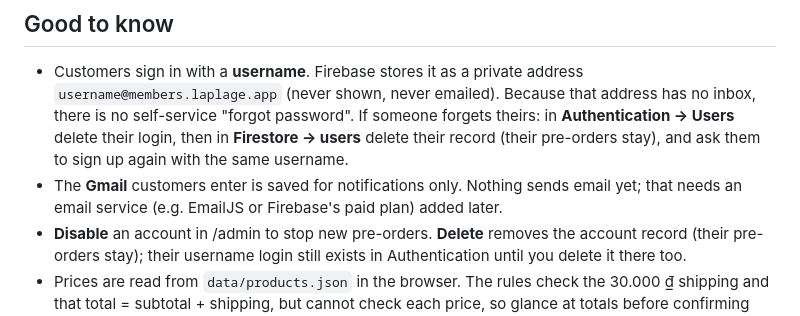
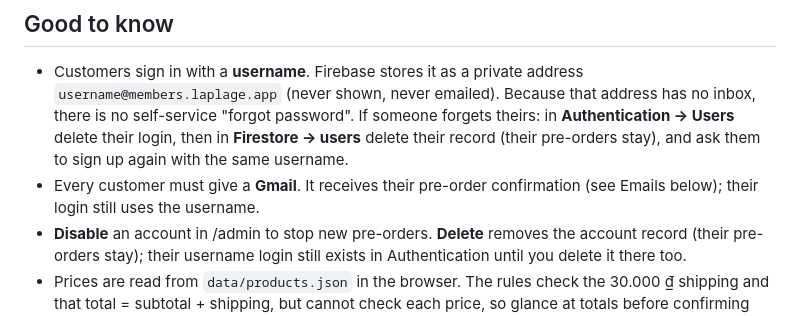
Before and after one commit to lookmanfc-prog/la-plage, a Markdown page: ACCOUNTS-SETUP.md, the part around the change. GitHub-like rendering.

Commit message:
Update the Gmail note in the setup guide
Co-Authored-By: Claude Opus 5.5 <noreply@anthropic.com>
Claude-Session: https://claude.ai/code/session_01GhwZTPJHk9MYRzMyNk4UYg

```diff
--- a/ACCOUNTS-SETUP.md
+++ b/ACCOUNTS-SETUP.md
@@ -36,7 +36,7 @@ Commit and push (Vercel deploys). Then:
   (never shown, never emailed). Because that address has no inbox, there is no self-service
   "forgot password". If someone forgets theirs: in **Authentication → Users** delete their login, then in
   **Firestore → users** delete their record (their pre-orders stay), and ask them to sign up again with the same username.
-- The **Gmail** customers enter is saved for notifications only. Nothing sends email yet; that needs an email service (e.g. EmailJS or Firebase's paid plan) added later.
+- Every customer must give a **Gmail**. It receives their pre-order confirmation (see Emails below); their login still uses the username.
 - **Disable** an account in /admin to stop new pre-orders. **Delete** removes the account record (their pre-orders stay); their username login still exists in Authentication until you delete it there too.
 - Prices are read from `data/products.json` in the browser. The rules check the 30.000 ₫ shipping and that total = subtotal + shipping, but cannot check each price, so glance at totals before confirming payment.
 
```
